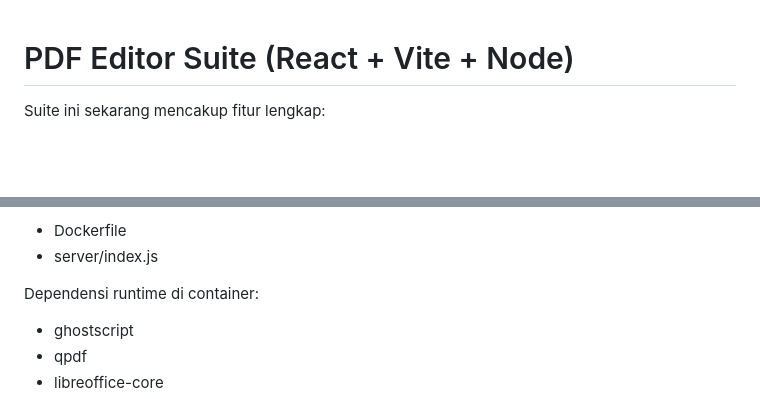
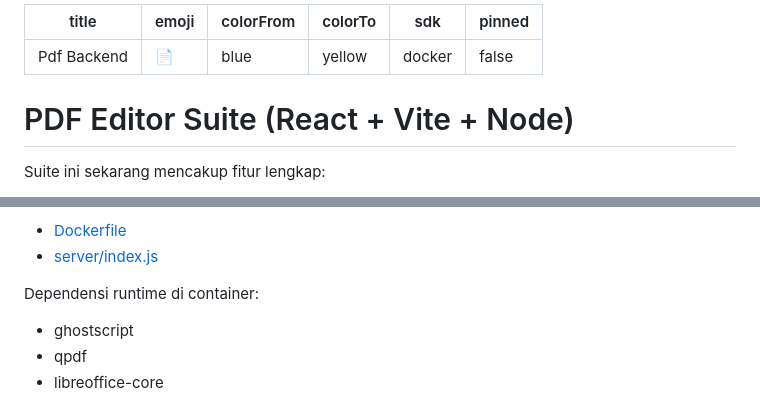
Before and after one commit to IkhsanMoekhtar/pdf_editor, a Markdown page: README.md, 2 parts joined by grey strips. Rendered like a GitHub page; folded sections open; blank space fills up the shorter version.

Commit message:
fix: add hugging face space metadata to readme

```diff
--- a/README.md
+++ b/README.md
@@ -1,3 +1,11 @@
+---
+title: Pdf Backend
+emoji: 📄
+colorFrom: blue
+colorTo: yellow
+sdk: docker
+pinned: false
+---
 
 # PDF Editor Suite (React + Vite + Node)
 
@@ -133,8 +142,8 @@ Frontend:
 
 Backend production dijalankan lewat Docker image dari file:
 
-- Dockerfile
-- server/index.js
+- [Dockerfile](Dockerfile)
+- [server/index.js](server/index.js)
 
 Dependensi runtime di container:
 
```
Also changed, not shown: other parts of README.md (+8 -2 lines).
